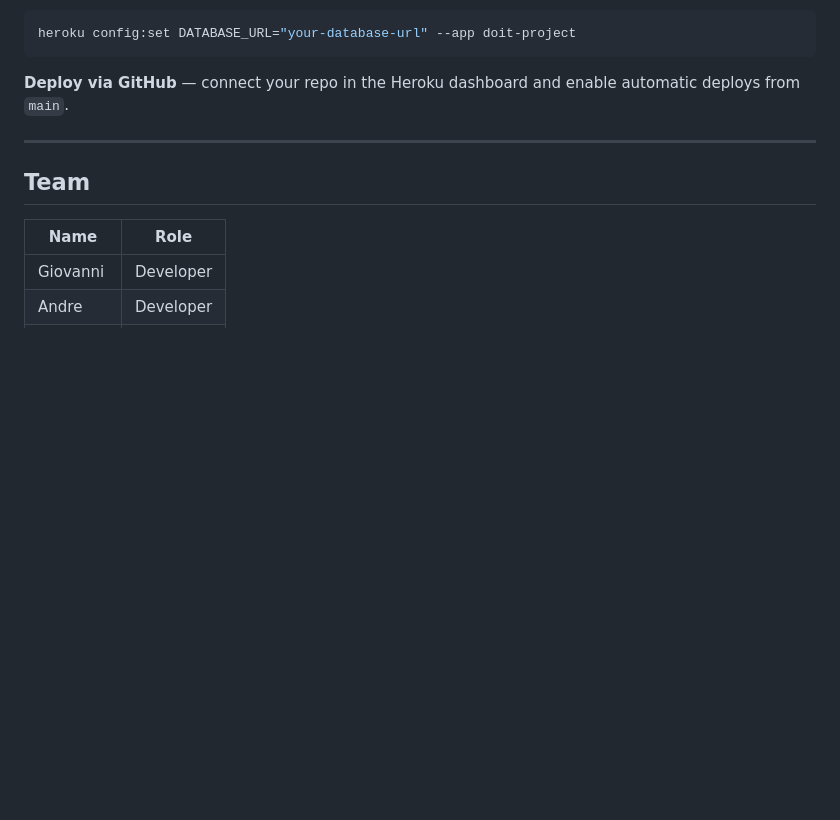
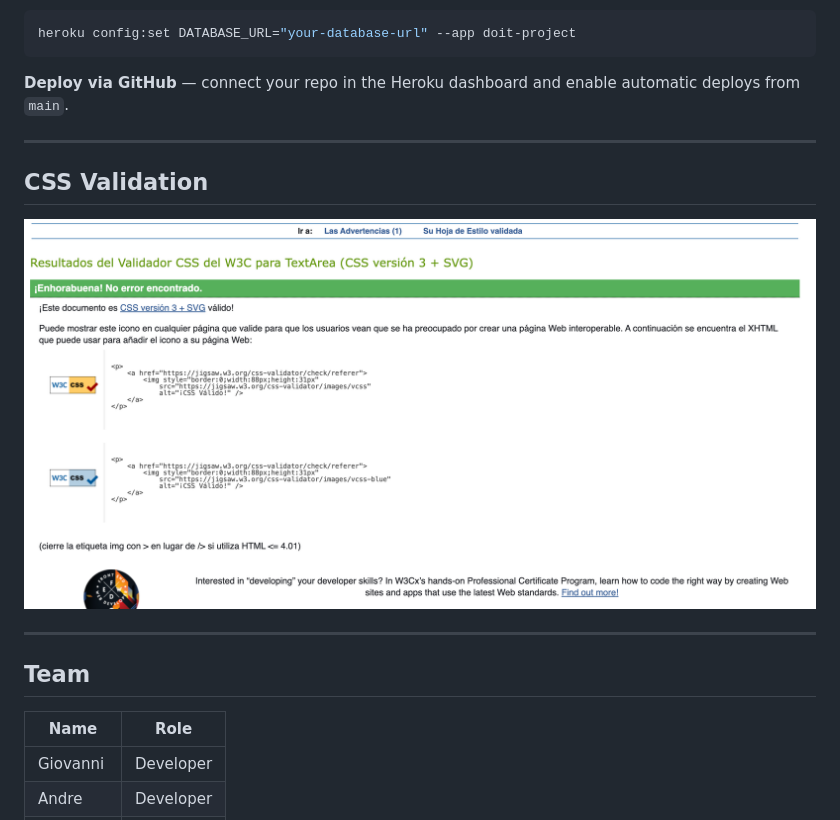
Before and after one commit to ValentinoFarias/Doit, a Markdown page: README.md, the part around the change. GitHub-like rendering; pictures changed too: README-images/css-validator.png (added); blank space fills up the shorter version.

Commit message:
CSS validator

```diff
--- a/README.md
+++ b/README.md
@@ -184,6 +184,12 @@ heroku config:set DATABASE_URL="your-database-url" --app doit-project
 
 ---
 
+## CSS Validation
+
+![CSS Validator Results](README-images/css-validator.png)
+
+---
+
 ## Team
 
 | Name | Role |
```
